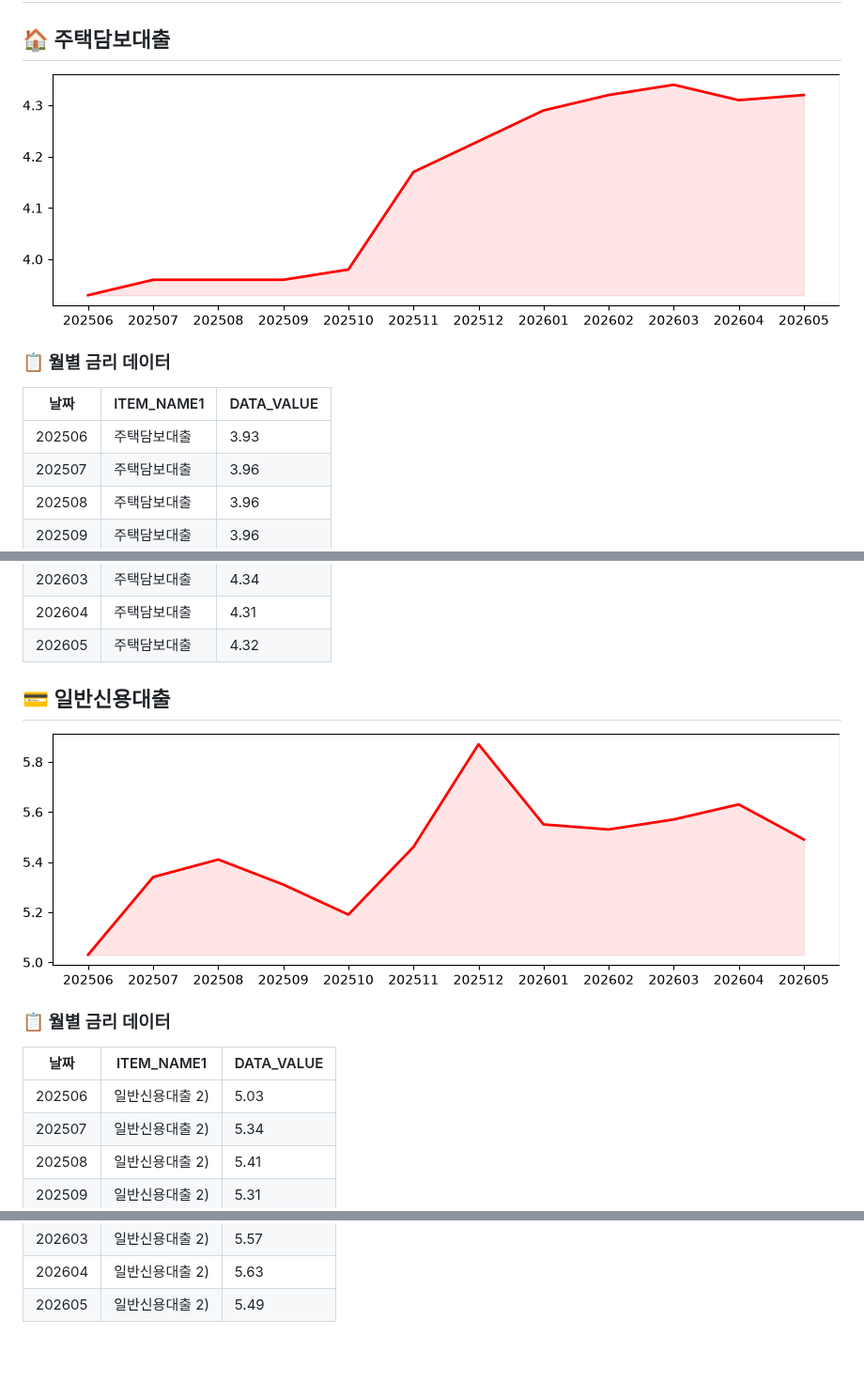
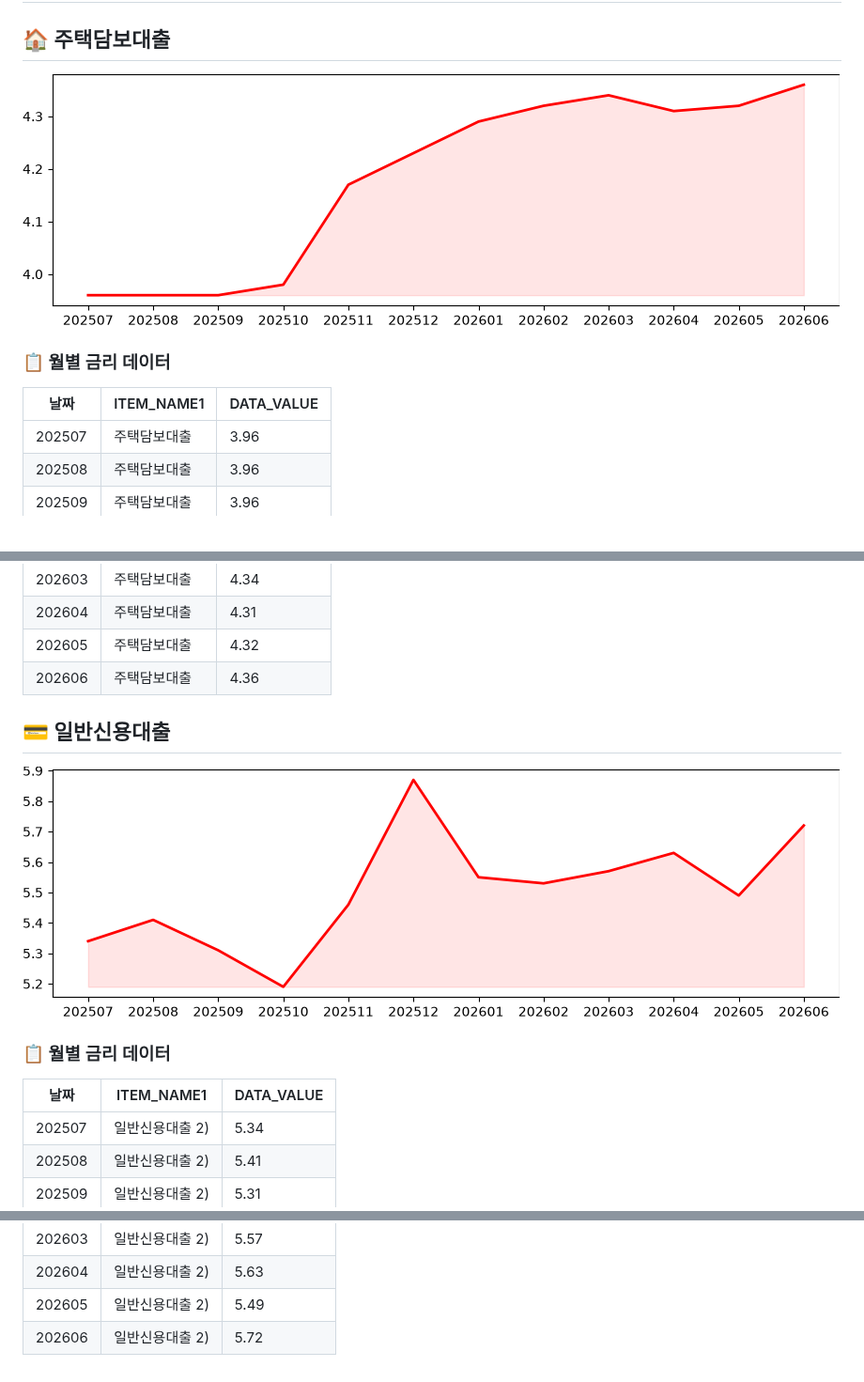
Before and after one commit to beening01/loan, a Markdown page: README.md, 3 parts joined by grey strips. Shown at 94% size. GitHub-like rendering; pictures changed too: output/일반신용대출.png, output/주택담보대출.png.

Commit message:
📈 README 및 금리 데이터 자동 업데이트 (2026-07-28)

```diff
--- a/README.md
+++ b/README.md
@@ -8,7 +8,6 @@
 
 |날짜|ITEM_NAME1|DATA_VALUE|
 |---|---|---|
-|202506|주택담보대출|3.93|
 |202507|주택담보대출|3.96|
 |202508|주택담보대출|3.96|
 |202509|주택담보대출|3.96|
@@ -20,6 +19,7 @@
 |202603|주택담보대출|4.34|
 |202604|주택담보대출|4.31|
 |202605|주택담보대출|4.32|
+|202606|주택담보대출|4.36|
 
 
 ## 💳 일반신용대출
@@ -30,7 +30,6 @@
 
 |날짜|ITEM_NAME1|DATA_VALUE|
 |---|---|---|
-|202506|일반신용대출 2)|5.03|
 |202507|일반신용대출 2)|5.34|
 |202508|일반신용대출 2)|5.41|
 |202509|일반신용대출 2)|5.31|
@@ -42,3 +41,4 @@
 |202603|일반신용대출 2)|5.57|
 |202604|일반신용대출 2)|5.63|
 |202605|일반신용대출 2)|5.49|
+|202606|일반신용대출 2)|5.72|
```
Also changed, not shown: 1 other file.
